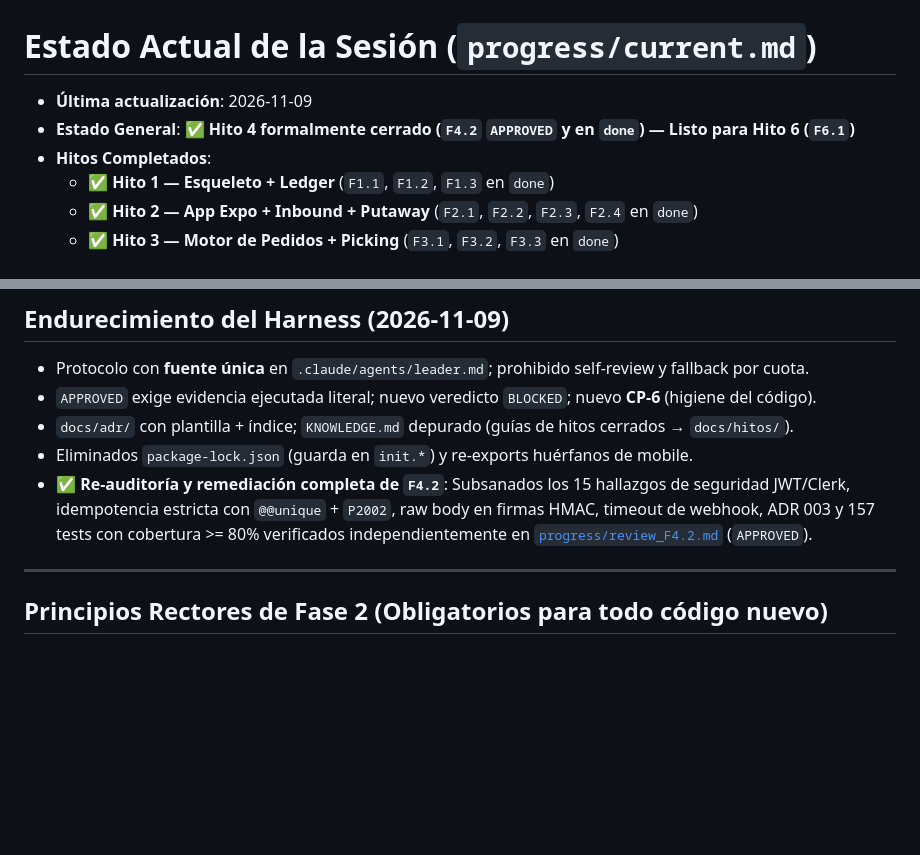
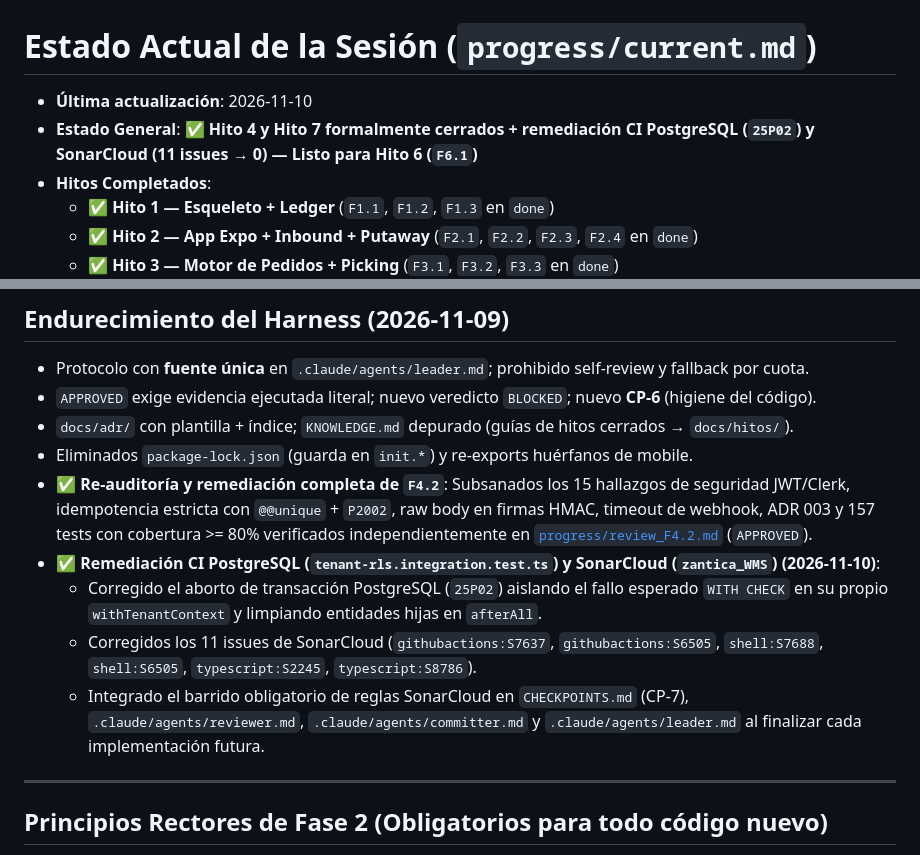
Before and after one commit to zantica/WMS, a Markdown page: progress/current.md, 2 parts joined by grey strips. GitHub-like rendering; blank space fills up the shorter version.

Commit message:
docs(progress): record SonarCloud and PostgreSQL CI remediation report

```diff
--- a/progress/current.md
+++ b/progress/current.md
@@ -1,7 +1,7 @@
 # Estado Actual de la Sesión (`progress/current.md`)
 
-- **Última actualización**: 2026-11-09
-- **Estado General**: ✅ **Hito 4 formalmente cerrado (`F4.2` `APPROVED` y en `done`) — Listo para Hito 6 (`F6.1`)**
+- **Última actualización**: 2026-11-10
+- **Estado General**: ✅ **Hito 4 y Hito 7 formalmente cerrados + remediación CI PostgreSQL (`25P02`) y SonarCloud (11 issues → 0) — Listo para Hito 6 (`F6.1`)**
 - **Hitos Completados**:
   - ✅ **Hito 1 — Esqueleto + Ledger** (`F1.1`, `F1.2`, `F1.3` en `done`)
   - ✅ **Hito 2 — App Expo + Inbound + Putaway** (`F2.1`, `F2.2`, `F2.3`, `F2.4` en `done`)
@@ -26,6 +26,10 @@
 - `docs/adr/` con plantilla + índice; `KNOWLEDGE.md` depurado (guías de hitos cerrados → `docs/hitos/`).
 - Eliminados `package-lock.json` (guarda en `init.*`) y re-exports huérfanos de mobile.
 - ✅ **Re-auditoría y remediación completa de `F4.2`**: Subsanados los 15 hallazgos de seguridad JWT/Clerk, idempotencia estricta con `@@unique` + `P2002`, raw body en firmas HMAC, timeout de webhook, ADR 003 y 157 tests con cobertura >= 80% verificados independientemente en [`progress/review_F4.2.md`](./review_F4.2.md) (`APPROVED`).
+- ✅ **Remediación CI PostgreSQL (`tenant-rls.integration.test.ts`) y SonarCloud (`zantica_WMS`) (2026-11-10)**:
+  - Corregido el aborto de transacción PostgreSQL (`25P02`) aislando el fallo esperado `WITH CHECK` en su propio `withTenantContext` y limpiando entidades hijas en `afterAll`.
+  - Corregidos los 11 issues de SonarCloud (`githubactions:S7637`, `githubactions:S6505`, `shell:S7688`, `shell:S6505`, `typescript:S2245`, `typescript:S8786`).
+  - Integrado el barrido obligatorio de reglas SonarCloud en `CHECKPOINTS.md` (CP-7), `.claude/agents/reviewer.md`, `.claude/agents/committer.md` y `.claude/agents/leader.md` al finalizar cada implementación futura.
 
 ---
 
```
Also changed, not shown: progress/commit_sonar_ci_remediation.md (added, +100 -0 lines).
